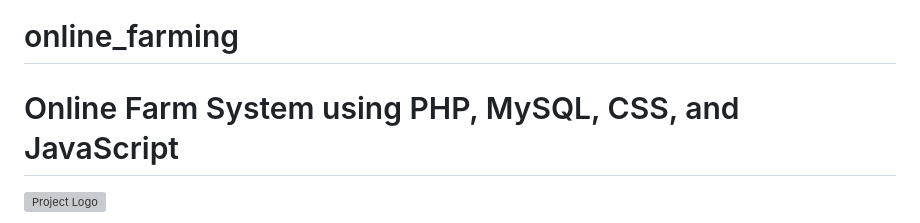
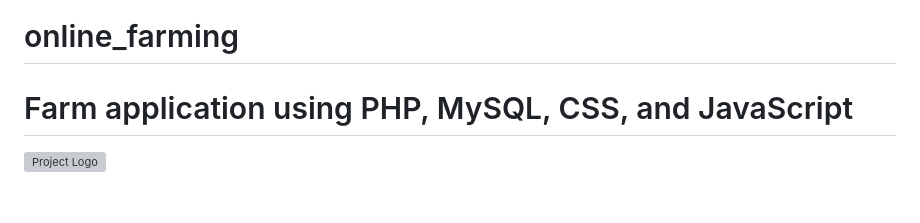
Before and after one commit to Asif12as/online_farming, a Markdown page: README.md, the part around the change. GitHub-like rendering; blank space fills up the shorter version; grey boxes are pictures that could not be loaded.

```diff
--- a/README.md
+++ b/README.md
@@ -1,6 +1,6 @@
 # online_farming
 
-# Online Farm System using PHP, MySQL, CSS, and JavaScript
+# Farm application using PHP, MySQL, CSS, and JavaScript
 
 ![Project Logo](link_to_logo_if_available)
 
```
